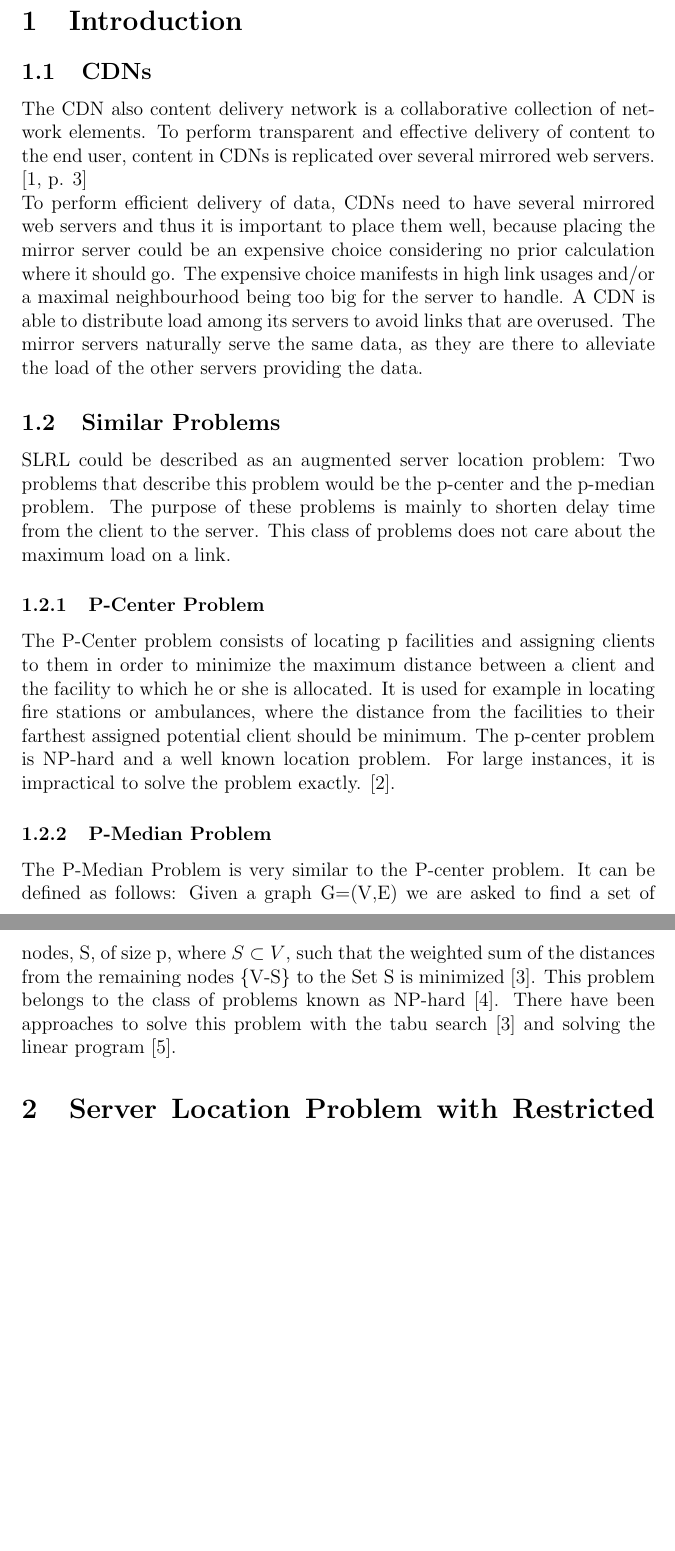
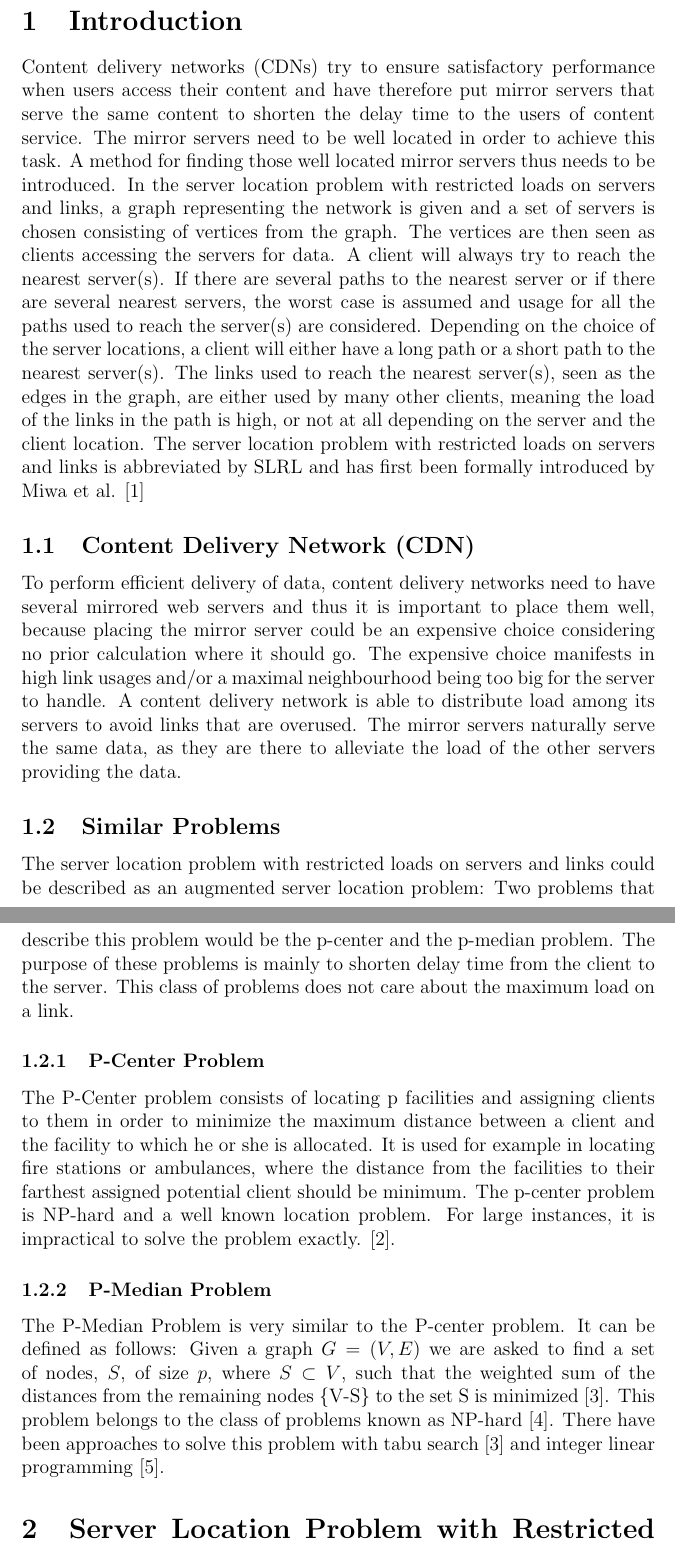
Before and after one commit to alexandersvozil/SLRL-BThesis, a LaTeX thesis (tex/bthesis.tex): two parts of pages 4 and 5 of 27, joined at a grey line, cut so that both start at the same text, the shorter picture padded with empty space. Compiled offline with pdfLaTeX.

Commit message:
Introduction

```diff
--- a/tex/bthesis.tex
+++ b/tex/bthesis.tex
@@ -65,21 +65,28 @@ by Miwa et. al.
 
 
 \section{Introduction}
-\subsection {CDNs}
-The CDN also content delivery network is a collaborative collection of network elements.
-To perform transparent and effective delivery of content to the end user, content in CDNs is replicated over
-several mirrored web servers. \cite[p. 3]{Buyya:2008:CDN:1457653}\\
-To perform efficient delivery of data, CDNs need to have several mirrored web servers
+Content delivery networks (CDNs) try to ensure satisfactory performance when users access their content
+and have therefore put mirror servers that serve the same content to shorten the delay time to the users of content service.
+The mirror servers need to be well located in order to achieve this task. A method for finding those well located mirror servers thus needs to be introduced.
+In the server location problem with restricted loads on servers and links, a graph representing the network is given and a set of servers is chosen consisting of vertices from the graph. The vertices are then seen as clients
+accessing the servers for data. A client will always try to reach the nearest server(s). If there are several paths to the nearest server or if there are several nearest servers, the worst case is assumed
+and usage for all the paths used to reach the server(s) are considered.
+Depending on the choice of the server locations, a client will either have a long path or a short path to the nearest server(s). The links used to reach the nearest server(s), seen as the edges in the graph,
+are either used by many other clients, meaning the load of the links in the path is high, or not at all depending on the server and the client location. The server location problem with restricted loads
+on servers and links is abbreviated by SLRL and has first been formally introduced by Miwa et al. \cite{mirrorserver}
+
+\subsection {Content Delivery Network (CDN)}
+To perform efficient delivery of data, content delivery networks need to have several mirrored web servers
 and thus it is important to place them well, because placing the mirror server
 could be an expensive choice considering no prior calculation where it should go.
 The expensive choice manifests in high link usages and/or a maximal neighbourhood being
-too big for the server to handle. A CDN is able to distribute load among its servers to avoid
+too big for the server to handle. A content delivery network is able to distribute load among its servers to avoid
 links that are overused.
 The mirror servers naturally serve the same data, as they are there to alleviate the
 load of the other servers providing the data.
 
 \subsection {Similar Problems}
-SLRL could be described as an augmented server location problem:
+The server location problem with restricted loads on servers and links could be described as an augmented server location problem:
 Two problems that describe this problem would be the p-center and the
 p-median problem. The purpose of these problems is mainly to shorten delay
 time from the client to the server.
@@ -97,10 +104,10 @@ For large instances, it is impractical to solve the problem exactly.
 
 \subsubsection {P-Median Problem}
 The P-Median Problem is very similar to the P-center problem. It can be defined as follows:
-Given a graph G=(V,E) we are asked to find a set of nodes, S, of size p, where $ S\subset V$, such that the weighted
-sum of the distances from the remaining nodes \{V-S\} to the Set S is minimized \cite{Rolland1997329}.
+Given a graph $G=(V,E)$ we are asked to find a set of nodes, $S$, of size $p$, where $ S\subset V$, such that the weighted
+sum of the distances from the remaining nodes \{V-S\} to the set S is minimized \cite{Rolland1997329}.
 This problem belongs to the class of problems known as NP-hard \cite{KarivHakimi1979median}. There have been
-approaches to solve this problem with the tabu search \cite{Rolland1997329} and solving the linear program
+approaches to solve this problem with tabu search \cite{Rolland1997329} and integer linear programming
 \cite{rosing1979p}.
 
 
```
